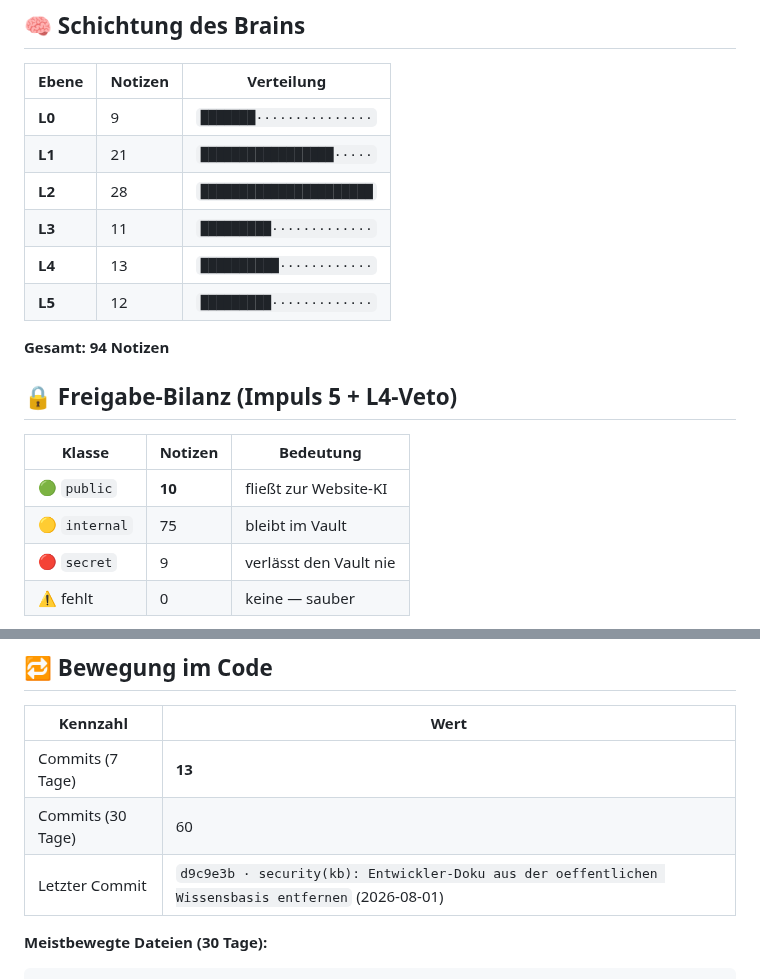
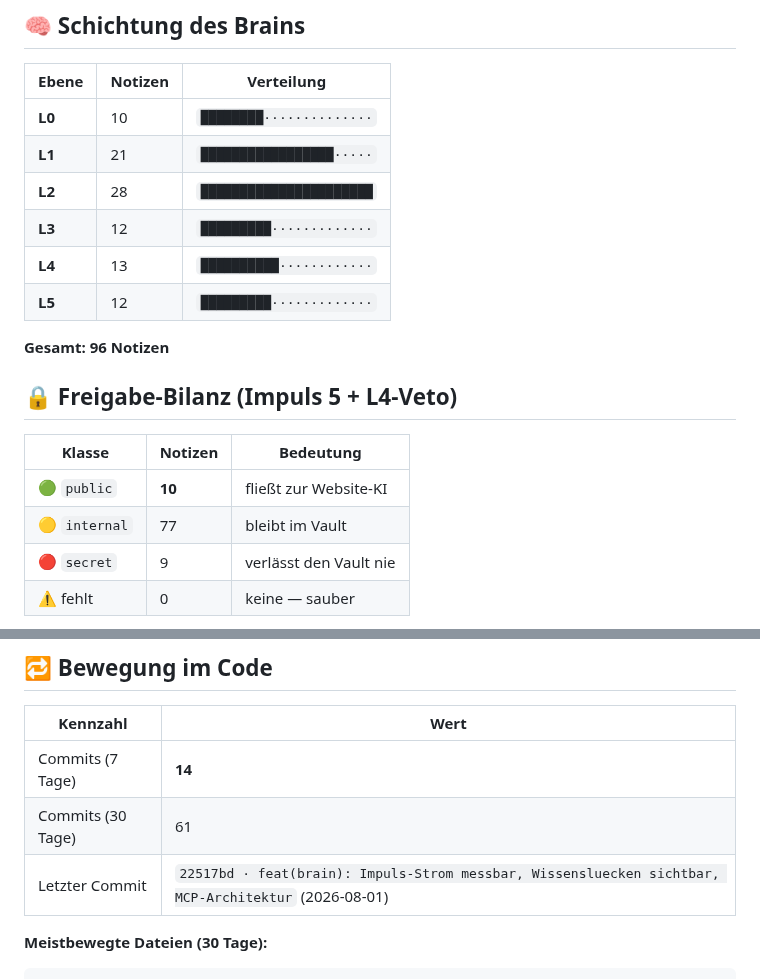
Before and after one commit to Sabindro53/eventboerse, a Markdown page: vault/00-Kern/Impuls-Strom.md, 2 parts joined by grey strips. Drawn GitHub-style.

````diff
--- a/vault/00-Kern/Impuls-Strom.md
+++ b/vault/00-Kern/Impuls-Strom.md
@@ -16,21 +16,21 @@ tags: [layer/L0, domain/kern, share/internal, typ/messung]
 
 | Ebene | Notizen | Verteilung |
 |-------|---------|------------|
-| **L0** | 9 | `███████···············` |
+| **L0** | 10 | `████████··············` |
 | **L1** | 21 | `█████████████████·····` |
 | **L2** | 28 | `██████████████████████` |
-| **L3** | 11 | `█████████·············` |
+| **L3** | 12 | `█████████·············` |
 | **L4** | 13 | `██████████············` |
 | **L5** | 12 | `█████████·············` |
 
-**Gesamt: 94 Notizen**
+**Gesamt: 96 Notizen**
 
 ## 🔒 Freigabe-Bilanz (Impuls 5 + L4-Veto)
 
 | Klasse | Notizen | Bedeutung |
 |--------|---------|-----------|
 | 🟢 `public` | **10** | fließt zur Website-KI |
-| 🟡 `internal` | 75 | bleibt im Vault |
+| 🟡 `internal` | 77 | bleibt im Vault |
 | 🔴 `secret` | 9 | verlässt den Vault nie |
 | ⚠️ fehlt | 0 | keine — sauber |
 
@@ -63,9 +63,9 @@ bis zum Tabletop-Abend. Die Vision „jede Art von Event" misst sich hier.
 
 | Kennzahl | Wert |
 |----------|------|
-| Commits (7 Tage) | **13** |
-| Commits (30 Tage) | 60 |
-| Letzter Commit | `d9c9e3b · security(kb): Entwickler-Doku aus der oeffentlichen Wissensbasis entfernen` (2026-08-01) |
+| Commits (7 Tage) | **14** |
+| Commits (30 Tage) | 61 |
+| Letzter Commit | `22517bd · feat(brain): Impuls-Strom messbar, Wissensluecken sichtbar, MCP-Architektur` (2026-08-01) |
 
 **Meistbewegte Dateien (30 Tage):**
 ```
````
Also changed, not shown: other parts of vault/00-Kern/Impuls-Strom.md (+2 -2 lines), 2 other files.
